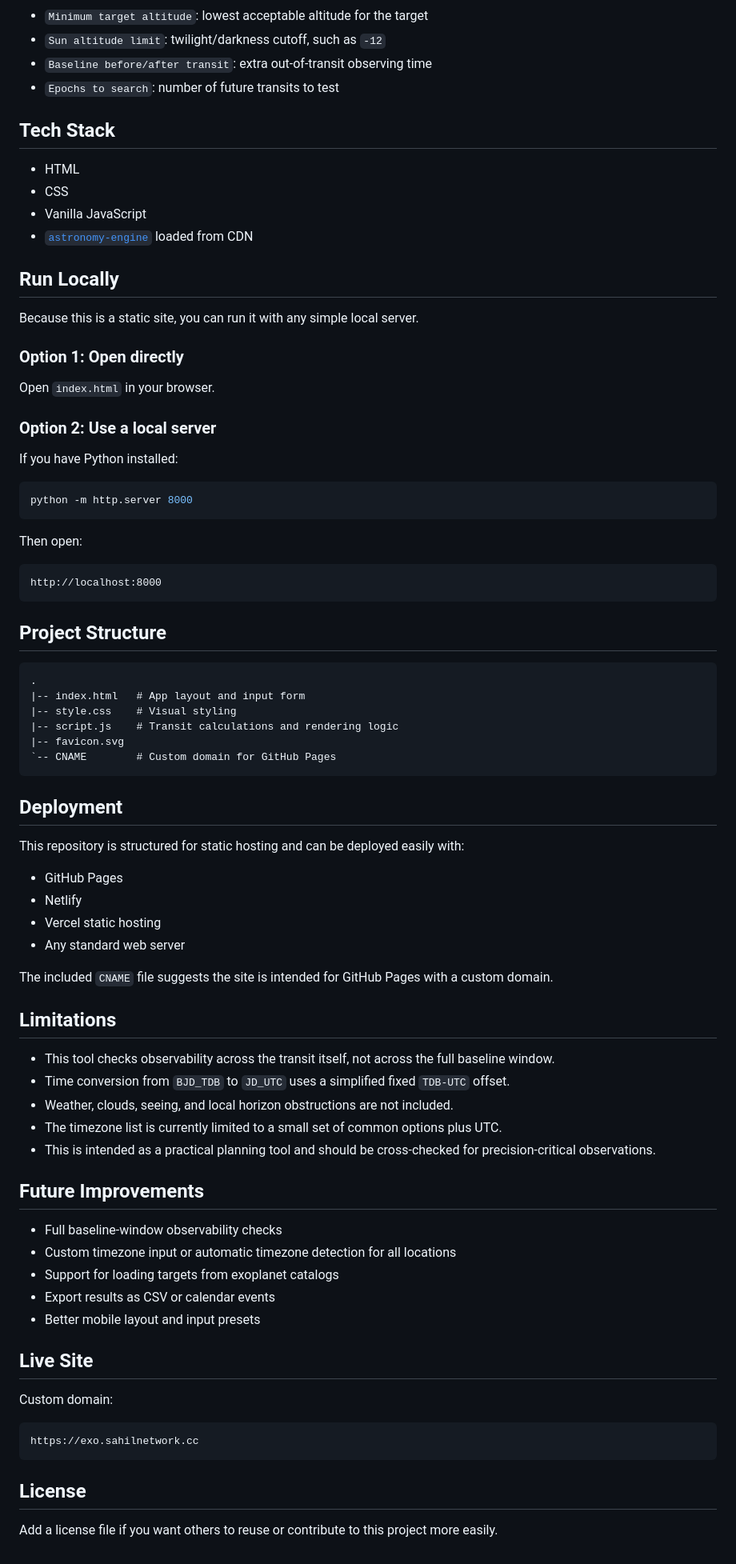
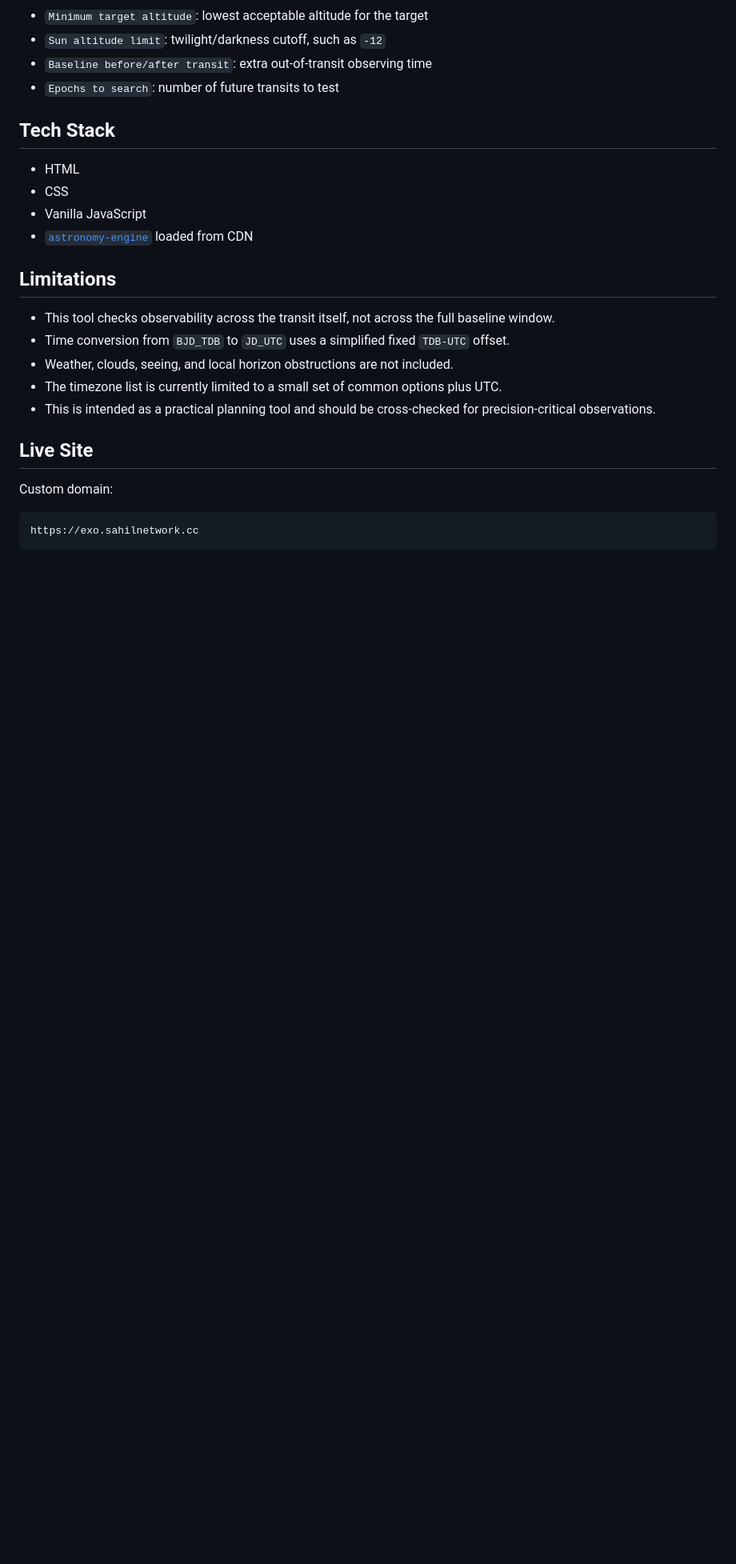
Before and after one commit to SahilPurabiya/NextExoTransitVisibility, a Markdown page: README.md, the part around the change. Shown at 80% size. Drawn GitHub-style; blank space fills up the shorter version.

````diff
--- a/README.md
+++ b/README.md
@@ -66,49 +66,6 @@ The app uses the browser build of [`astronomy-engine`](https://github.com/cosine
 - Vanilla JavaScript
 - [`astronomy-engine`](https://www.npmjs.com/package/astronomy-engine) loaded from CDN
 
-## Run Locally
-
-Because this is a static site, you can run it with any simple local server.
-
-### Option 1: Open directly
-
-Open `index.html` in your browser.
-
-### Option 2: Use a local server
-
-If you have Python installed:
-
-```bash
-python -m http.server 8000
-```
-
-Then open:
-
-```text
-http://localhost:8000
-```
-
-## Project Structure
-
-```text
-.
-|-- index.html   # App layout and input form
-|-- style.css    # Visual styling
-|-- script.js    # Transit calculations and rendering logic
-|-- favicon.svg
-`-- CNAME        # Custom domain for GitHub Pages
-```
-
-## Deployment
-
-This repository is structured for static hosting and can be deployed easily with:
-
-- GitHub Pages
-- Netlify
-- Vercel static hosting
-- Any standard web server
-
-The included `CNAME` file suggests the site is intended for GitHub Pages with a custom domain.
 
 ## Limitations
 
@@ -118,13 +75,6 @@ The included `CNAME` file suggests the site is intended for GitHub Pages with a
 - The timezone list is currently limited to a small set of common options plus UTC.
 - This is intended as a practical planning tool and should be cross-checked for precision-critical observations.
 
-## Future Improvements
-
-- Full baseline-window observability checks
-- Custom timezone input or automatic timezone detection for all locations
-- Support for loading targets from exoplanet catalogs
-- Export results as CSV or calendar events
-- Better mobile layout and input presets
 
 ## Live Site
 
@@ -133,7 +83,3 @@ Custom domain:
 ```text
 https://exo.sahilnetwork.cc
 ```
-
-## License
-
-Add a license file if you want others to reuse or contribute to this project more easily.
````
